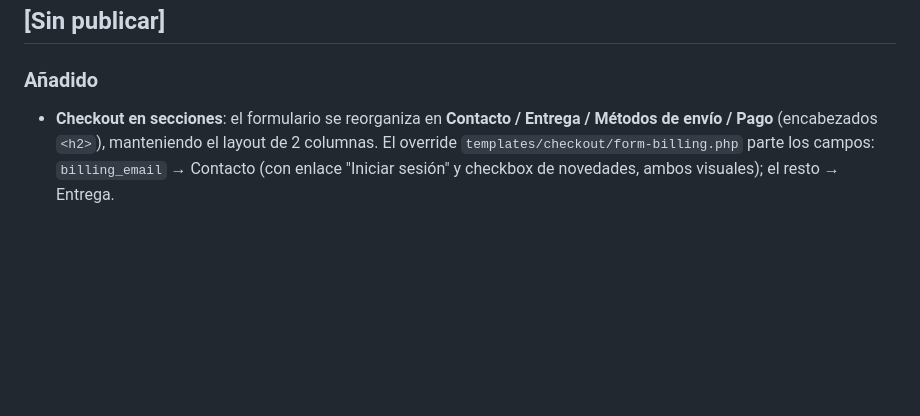
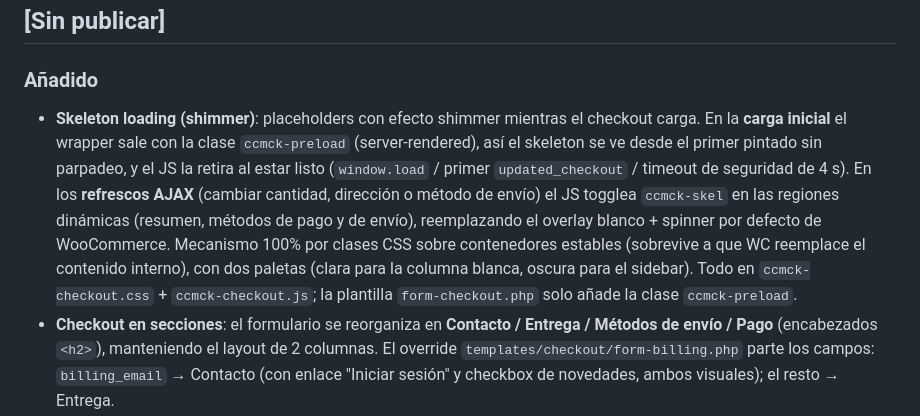
Before and after one commit to ccmtiendadelsonidoguias-hub/CCM-checkout, a Markdown page: docs/CHANGELOG.md, the part around the change. Drawn GitHub-style; blank space fills up the shorter version.

Commit message:
docs: CHANGELOG — skeleton loading (shimmer)
Co-Authored-By: Claude Opus 4.8 (1M context) <noreply@anthropic.com>

```diff
--- a/docs/CHANGELOG.md
+++ b/docs/CHANGELOG.md
@@ -8,6 +8,7 @@ y el proyecto sigue [Versionado Semántico](https://semver.org/lang/es/).
 ## [Sin publicar]
 
 ### Añadido
+- **Skeleton loading (shimmer)**: placeholders con efecto shimmer mientras el checkout carga. En la **carga inicial** el wrapper sale con la clase `ccmck-preload` (server-rendered), así el skeleton se ve desde el primer pintado sin parpadeo, y el JS la retira al estar listo (`window.load` / primer `updated_checkout` / timeout de seguridad de 4 s). En los **refrescos AJAX** (cambiar cantidad, dirección o método de envío) el JS togglea `ccmck-skel` en las regiones dinámicas (resumen, métodos de pago y de envío), reemplazando el overlay blanco + spinner por defecto de WooCommerce. Mecanismo 100% por clases CSS sobre contenedores estables (sobrevive a que WC reemplace el contenido interno), con dos paletas (clara para la columna blanca, oscura para el sidebar). Todo en `ccmck-checkout.css` + `ccmck-checkout.js`; la plantilla `form-checkout.php` solo añade la clase `ccmck-preload`.
 - **Checkout en secciones**: el formulario se reorganiza en **Contacto / Entrega / Métodos de envío / Pago** (encabezados `<h2>`), manteniendo el layout de 2 columnas. El override `templates/checkout/form-billing.php` parte los campos: `billing_email` → Contacto (con enlace "Iniciar sesión" y checkbox de novedades, ambos visuales); el resto → Entrega.
 - **Métodos de envío en la columna principal** como cards (`CCMCK_Shipping`): renderiza los métodos que ya ofrecen las Zonas de Envío de WooCommerce (Coordinadora, Local Pickup) y los mantiene actualizados vía el filtro nativo `woocommerce_update_order_review_fragments`. La selección usa radios `shipping_method[]` nativos (recotización de Coordinadora intacta). El sidebar deja de mostrar el selector y muestra el envío como línea de total.
 - **Estado *disabled* de Métodos de envío**: cuando todavía no hay una dirección que WooCommerce pueda cotizar (sin ciudad / dirección incompleta), la sección muestra **cards grises no seleccionables** (sin precio) con la nota *"Ingresa tu dirección para ver el costo"*, en lugar del texto "No hay envíos disponibles". La lista es fija (`Coordinadora`, `Recogida local`) vía `CCMCK_Shipping::placeholder_labels()`, filtrable con `ccmck_shipping_placeholder_labels` — no se leen de las Zonas porque Coordinadora se inyecta dinámicamente al cotizar y la zona trae métodos internos que el cliente no usa. Al completar la dirección, el *fragment* reemplaza las placeholder por las cards reales con precio y radio activo.
```
